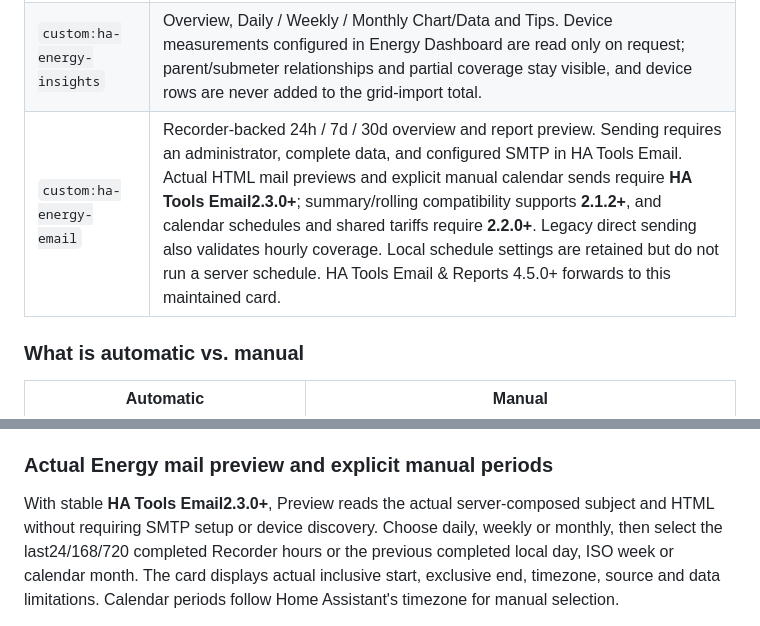
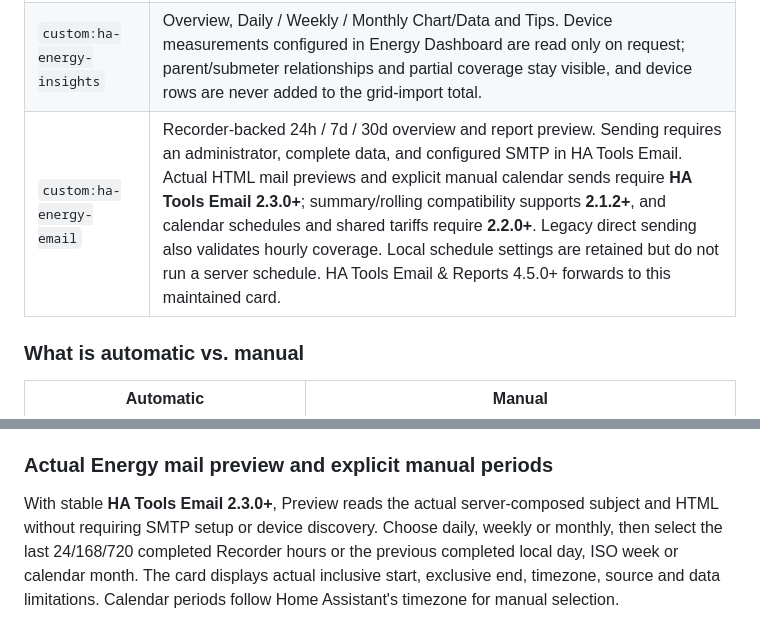
Before and after one commit to MacSiem/ha-energy-optimizer, a Markdown page: README.md, 2 parts joined by grey strips. GitHub-like rendering.

Commit message:
Polish spacing in mail compatibility documentation

```diff
--- a/README.md
+++ b/README.md
@@ -25,7 +25,7 @@ once, use any of them:
 |---|---|
 | `custom:ha-energy-optimizer` | Dashboard with hourly Chart/Data, measured Patterns by day/hour, tariff-zone costs and consecutive-week totals. |
 | `custom:ha-energy-insights` | Overview, Daily / Weekly / Monthly Chart/Data and Tips. Device measurements configured in Energy Dashboard are read only on request; parent/submeter relationships and partial coverage stay visible, and device rows are never added to the grid-import total. |
-| `custom:ha-energy-email` | Recorder-backed 24h / 7d / 30d overview and report preview. Sending requires an administrator, complete data, and configured SMTP in HA Tools Email. Actual HTML mail previews and explicit manual calendar sends require **HA Tools Email2.3.0+**; summary/rolling compatibility supports **2.1.2+**, and calendar schedules and shared tariffs require **2.2.0+**. Legacy direct sending also validates hourly coverage. Local schedule settings are retained but do not run a server schedule. HA Tools Email & Reports 4.5.0+ forwards to this maintained card. |
+| `custom:ha-energy-email` | Recorder-backed 24h / 7d / 30d overview and report preview. Sending requires an administrator, complete data, and configured SMTP in HA Tools Email. Actual HTML mail previews and explicit manual calendar sends require **HA Tools Email 2.3.0+**; summary/rolling compatibility supports **2.1.2+**, and calendar schedules and shared tariffs require **2.2.0+**. Legacy direct sending also validates hourly coverage. Local schedule settings are retained but do not run a server schedule. HA Tools Email & Reports 4.5.0+ forwards to this maintained card. |
 
 ### What is automatic vs. manual
 
@@ -62,9 +62,9 @@ Existing automations are shown separately with warnings to avoid running both a
 
 ### Actual Energy mail preview and explicit manual periods
 
-With stable **HA Tools Email2.3.0+**, Preview reads the actual server-composed
+With stable **HA Tools Email 2.3.0+**, Preview reads the actual server-composed
 subject and HTML without requiring SMTP setup or device discovery. Choose daily,
-weekly or monthly, then select the last24/168/720 completed Recorder hours or
+weekly or monthly, then select the last 24/168/720 completed Recorder hours or
 the previous completed local day, ISO week or calendar month. The card displays
 actual inclusive start, exclusive end, timezone, source and data limitations.
 Calendar periods follow Home Assistant's timezone for manual selection.
```
Also changed, not shown: CHANGELOG.md (+1 -1 lines).
